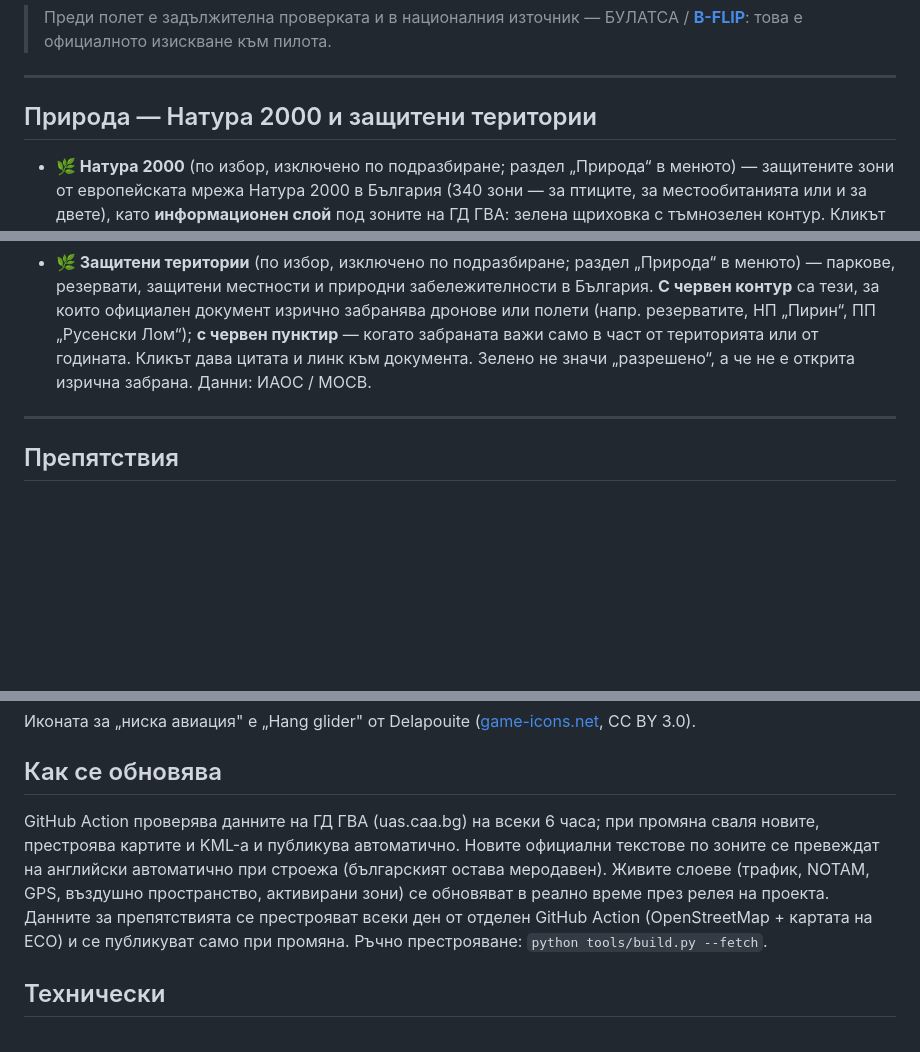
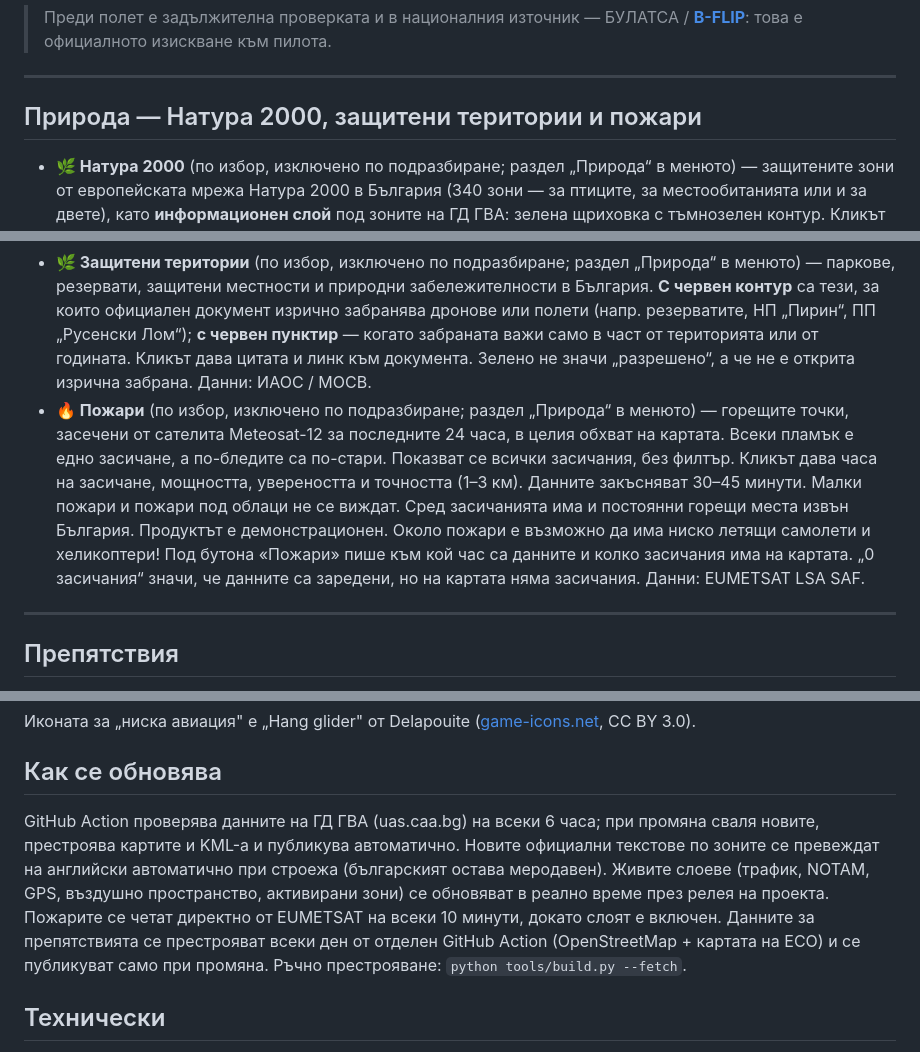
Before and after one commit to MartinovEm/drone-zones-bg, a Markdown page: README.md, 3 parts joined by grey strips. Drawn GitHub-style; blank space fills up the shorter version.

Commit message:
docs: the README describes the Fires chip

```diff
--- a/README.md
+++ b/README.md
@@ -81,12 +82,15 @@
 
 ---
 
-## Природа — Натура 2000 и защитени територии
+## Природа — Натура 2000, защитени територии и пожари
 
 - **🌿 Натура 2000** (по избор, изключено по подразбиране; раздел „Природа“ в менюто) — защитените зони от европейската мрежа Натура 2000 в България (340 зони — за птиците, за местообитанията или и за двете), като **информационен слой** под зоните на ГД ГВА: зелена щриховка с тъмнозелен контур. Кликът дава името, вида, кода и площта на зоната и линк към страницата ѝ в МОСВ, където е заповедта за обявяване.
   Натура 2000 сама по себе си не забранява полети с дрон — забрани за конкретна зона може да има само в заповедта ѝ. Навсякъде е забранено безпокоенето на диви птици и защитени животни, особено при гнездене (Закон за биологичното разнообразие).
   Границите са от Европейската агенция за околната среда (ЕАОС) — последната ѝ публикация е от 01.12.2025; на картата са опростени до около 50 м. Имената на български са от МОСВ.
 - **🌿 Защитени територии** (по избор, изключено по подразбиране; раздел „Природа“ в менюто) — паркове, резервати, защитени местности и природни забележителности в България. **С червен контур** са тези, за които официален документ изрично забранява дронове или полети (напр. резерватите, НП „Пирин“, ПП „Русенски Лом“); **с червен пунктир** — когато забраната важи само в част от територията или от годината. Кликът дава цитата и линк към документа. Зелено не значи „разрешено“, а че не е открита изрична забрана. Данни: ИАОС / МОСВ.
+- **🔥 Пожари** (по избор, изключено по подразбиране; раздел „Природа“ в менюто) — горещите точки, засечени от сателита Meteosat-12 за последните 24 часа, в целия обхват на картата. Всеки пламък е едно засичане, а по-бледите са по-стари. Показват се всички засичания, без филтър. Кликът дава часа на засичане, мощността, увереността и точността (1–3 км).
+  Данните закъсняват 30–45 минути. Малки пожари и пожари под облаци не се виждат. Сред засичанията има и постоянни горещи места извън България. Продуктът е демонстрационен. Около пожари е възможно да има ниско летящи самолети и хеликоптери!
+  Под бутона «Пожари» пише към кой час са данните и колко засичания има на картата. „0 засичания“ значи, че данните са заредени, но на картата няма засичания. Данни: EUMETSAT LSA SAF.
 
 ---
 
@@ -172,7 +177,7 @@
 
 ## Как се обновява
 
-GitHub Action проверява данните на ГД ГВА (uas.caa.bg) на всеки 6 часа; при промяна сваля новите, престроява картите и KML-а и публикува автоматично. Новите официални текстове по зоните се превеждат на английски автоматично при строежа (българският остава меродавен). Живите слоеве (трафик, NOTAM, GPS, въздушно пространство, активирани зони) се обновяват в реално време през релея на проекта. Данните за препятствията се престрояват всеки ден от отделен GitHub Action (OpenStreetMap + картата на ЕСО) и се публикуват само при промяна. Ръчно престрояване: `python tools/build.py --fetch`.
+GitHub Action проверява данните на ГД ГВА (uas.caa.bg) на всеки 6 часа; при промяна сваля новите, престроява картите и KML-а и публикува автоматично. Новите официални текстове по зоните се превеждат на английски автоматично при строежа (българският остава меродавен). Живите слоеве (трафик, NOTAM, GPS, въздушно пространство, активирани зони) се обновяват в реално време през релея на проекта. Пожарите се четат директно от EUMETSAT на всеки 10 минути, докато слоят е включен. Данните за препятствията се престрояват всеки ден от отделен GitHub Action (OpenStreetMap + картата на ЕСО) и се публикуват само при промяна. Ръчно престрояване: `python tools/build.py --fetch`.
 
 ## Технически
 
```
Also changed, not shown: other parts of README.md (+2 -0 lines).
